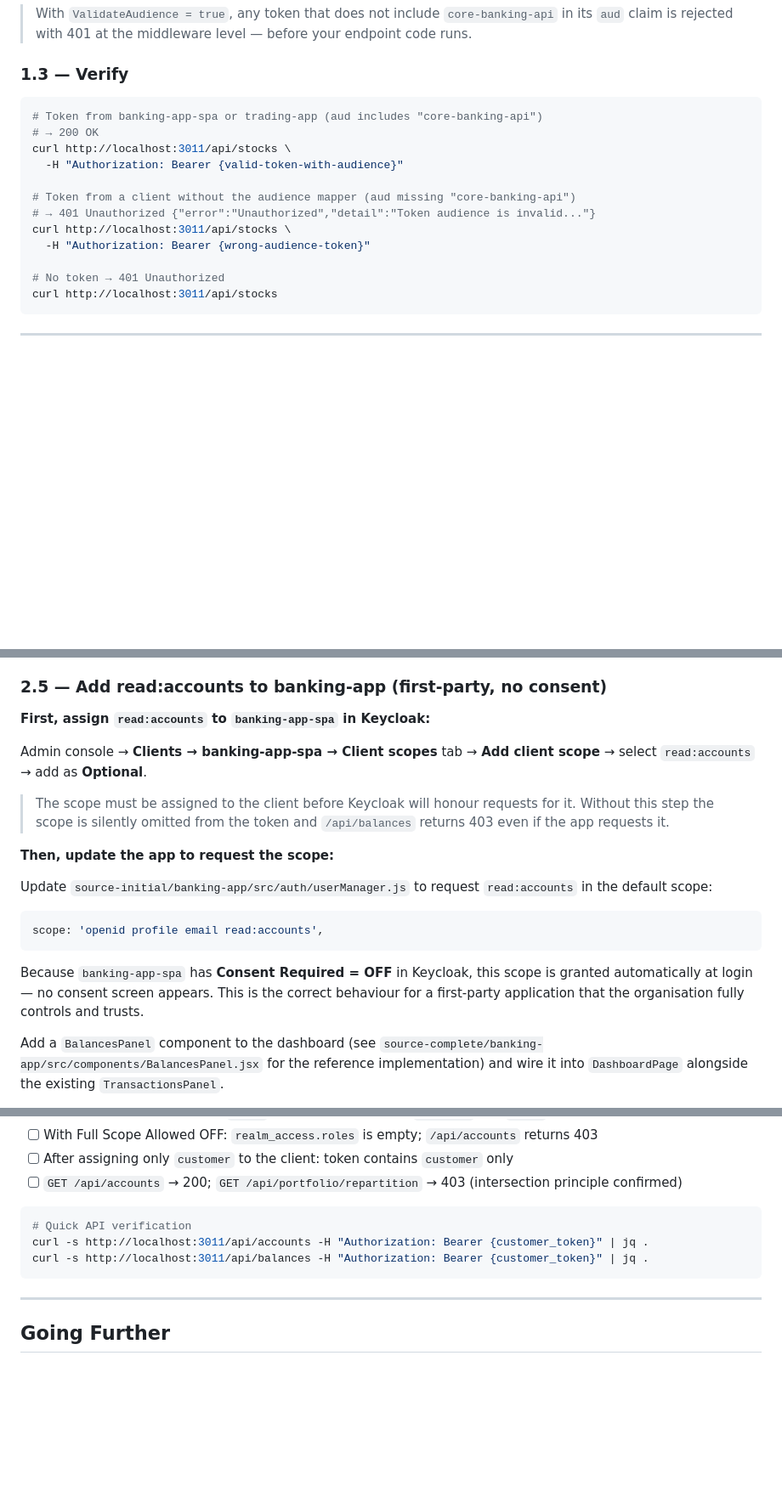
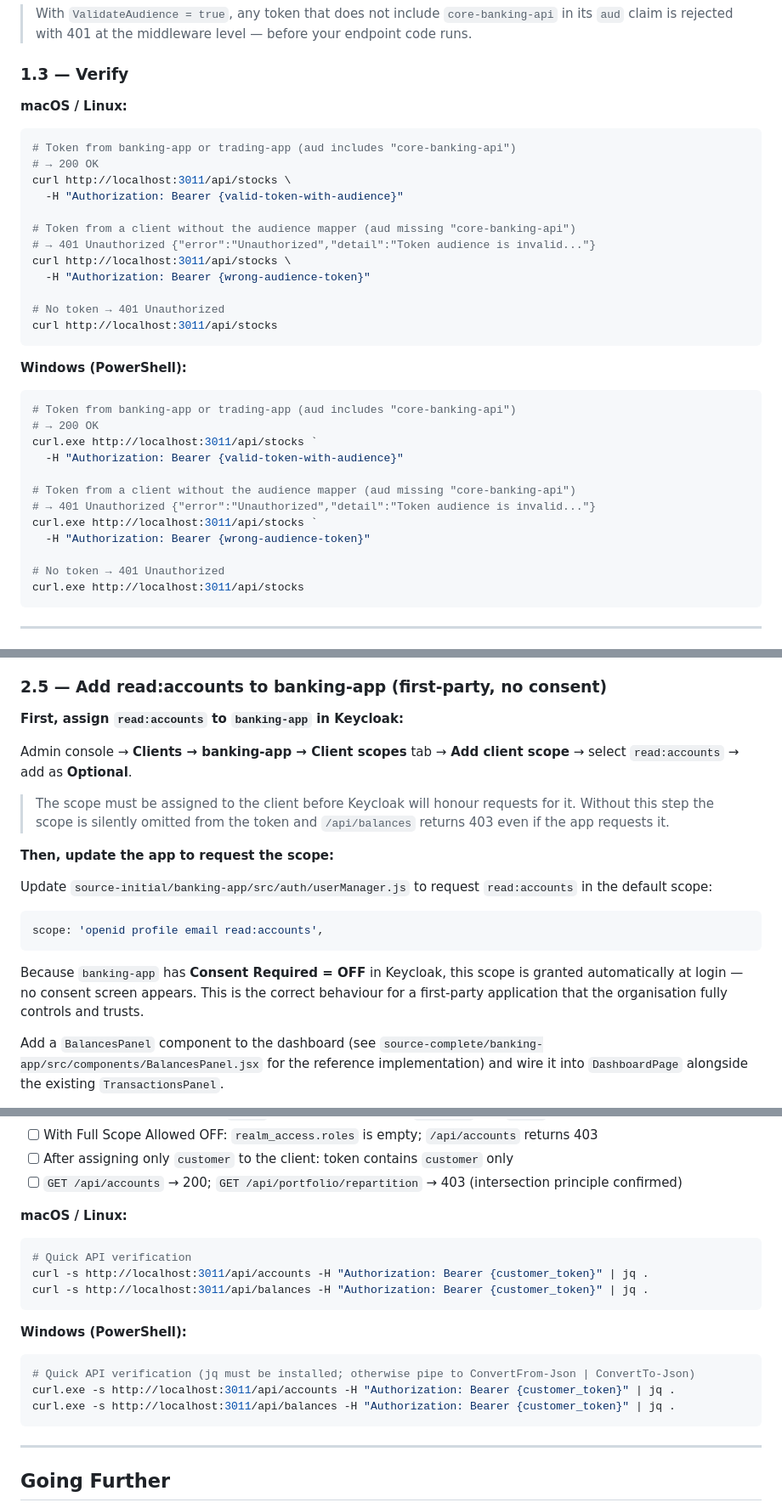
Before and after one commit to Keycloak-Academy/keycloak-for-architects, a Markdown page: 005-oauth-authorization/README.md, 3 parts joined by grey strips. Shown at 85% size. Drawn GitHub-style; folded sections open; blank space fills up the shorter version.

````diff
--- a/005-oauth-authorization/README.md
+++ b/005-oauth-authorization/README.md
@@ -205,8 +205,10 @@ o.TokenValidationParameters = new TokenValidationParameters
 
 ### 1.3 — Verify
 
+**macOS / Linux:**
+
 ```bash
-# Token from banking-app-spa or trading-app (aud includes "core-banking-api")
+# Token from banking-app or trading-app (aud includes "core-banking-api")
 # → 200 OK
 curl http://localhost:3011/api/stocks \
   -H "Authorization: Bearer {valid-token-with-audience}"
@@ -218,6 +220,23 @@ curl http://localhost:3011/api/stocks \
 
 # No token → 401 Unauthorized
 curl http://localhost:3011/api/stocks
+```
+
+**Windows (PowerShell):**
+
+```powershell
+# Token from banking-app or trading-app (aud includes "core-banking-api")
+# → 200 OK
+curl.exe http://localhost:3011/api/stocks `
+  -H "Authorization: Bearer {valid-token-with-audience}"
+
+# Token from a client without the audience mapper (aud missing "core-banking-api")
+# → 401 Unauthorized {"error":"Unauthorized","detail":"Token audience is invalid..."}
+curl.exe http://localhost:3011/api/stocks `
+  -H "Authorization: Bearer {wrong-audience-token}"
+
+# No token → 401 Unauthorized
+curl.exe http://localhost:3011/api/stocks
 ```
 
 </details>
@@ -508,9 +536,9 @@ Notice what just happened: the API rejected the request until the *application*
 
 ### 2.5 — Add read:accounts to banking-app (first-party, no consent)
 
-**First, assign `read:accounts` to `banking-app-spa` in Keycloak:**
+**First, assign `read:accounts` to `banking-app` in Keycloak:**
 
-Admin console → **Clients → banking-app-spa → Client scopes** tab → **Add client scope** → select `read:accounts` → add as **Optional**.
+Admin console → **Clients → banking-app → Client scopes** tab → **Add client scope** → select `read:accounts` → add as **Optional**.
 
 > The scope must be assigned to the client before Keycloak will honour requests for it. Without this step the scope is silently omitted from the token and `/api/balances` returns 403 even if the app requests it.
 
@@ -522,7 +550,7 @@ Update `source-initial/banking-app/src/auth/userManager.js` to request `read:acc
 scope: 'openid profile email read:accounts',
 ```
 
-Because `banking-app-spa` has **Consent Required = OFF** in Keycloak, this scope is granted automatically at login — no consent screen appears. This is the correct behaviour for a first-party application that the organisation fully controls and trusts.
+Because `banking-app` has **Consent Required = OFF** in Keycloak, this scope is granted automatically at login — no consent screen appears. This is the correct behaviour for a first-party application that the organisation fully controls and trusts.
 
 Add a `BalancesPanel` component to the dashboard (see `source-complete/banking-app/src/components/BalancesPanel.jsx` for the reference implementation) and wire it into `DashboardPage` alongside the existing `TransactionsPanel`.
 
@@ -628,10 +656,20 @@ Verify that all of the following are true before marking this lab complete:
 - [ ] After assigning only `customer` to the client: token contains `customer` only
 - [ ] `GET /api/accounts` → 200; `GET /api/portfolio/repartition` → 403 (intersection principle confirmed)
 
+**macOS / Linux:**
+
 ```bash
 # Quick API verification
 curl -s http://localhost:3011/api/accounts -H "Authorization: Bearer {customer_token}" | jq .
 curl -s http://localhost:3011/api/balances -H "Authorization: Bearer {customer_token}" | jq .
+```
+
+**Windows (PowerShell):**
+
+```powershell
+# Quick API verification (jq must be installed; otherwise pipe to ConvertFrom-Json | ConvertTo-Json)
+curl.exe -s http://localhost:3011/api/accounts -H "Authorization: Bearer {customer_token}" | jq .
+curl.exe -s http://localhost:3011/api/balances -H "Authorization: Bearer {customer_token}" | jq .
 ```
 
 ---
````
Also changed, not shown: other parts of 005-oauth-authorization/README.md (+31 -22 lines), 002-identity-fundamentals/README.md (+11 -3 lines), 003-oidc-playground/README.md (+26 -4 lines).
